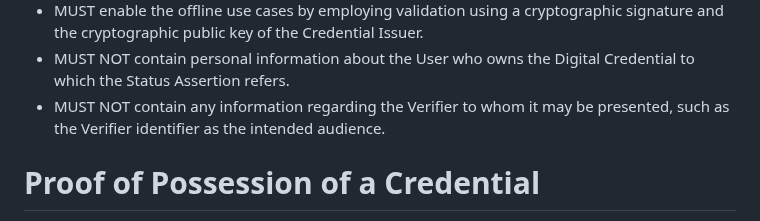
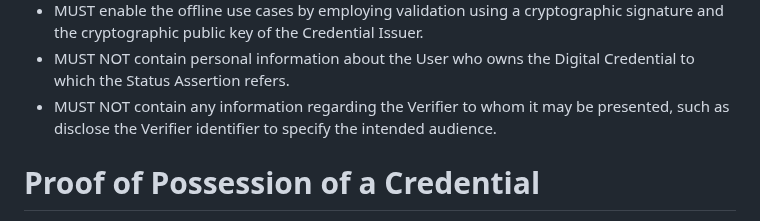
Before and after one commit to peppelinux/draft-demarco-oauth-status-assertions, a Markdown page: draft-demarco-oauth-status-assertions.md, the part around the change. Drawn GitHub-style.

Commit message:
Apply suggestions from code review

```diff
--- a/draft-demarco-oauth-status-assertions.md
+++ b/draft-demarco-oauth-status-assertions.md
@@ -251,7 +251,7 @@ Credential Issuer.
 - MUST NOT contain personal information about the User who owns
 the Digital Credential to which the Status Assertion refers.
 - MUST NOT contain any information regarding the Verifier to whom it may
-be presented, such as the Verifier identifier as the intended audience.
+be presented, such as disclose the Verifier identifier to specify the intended audience.
 
 # Proof of Possession of a Credential
 
```
